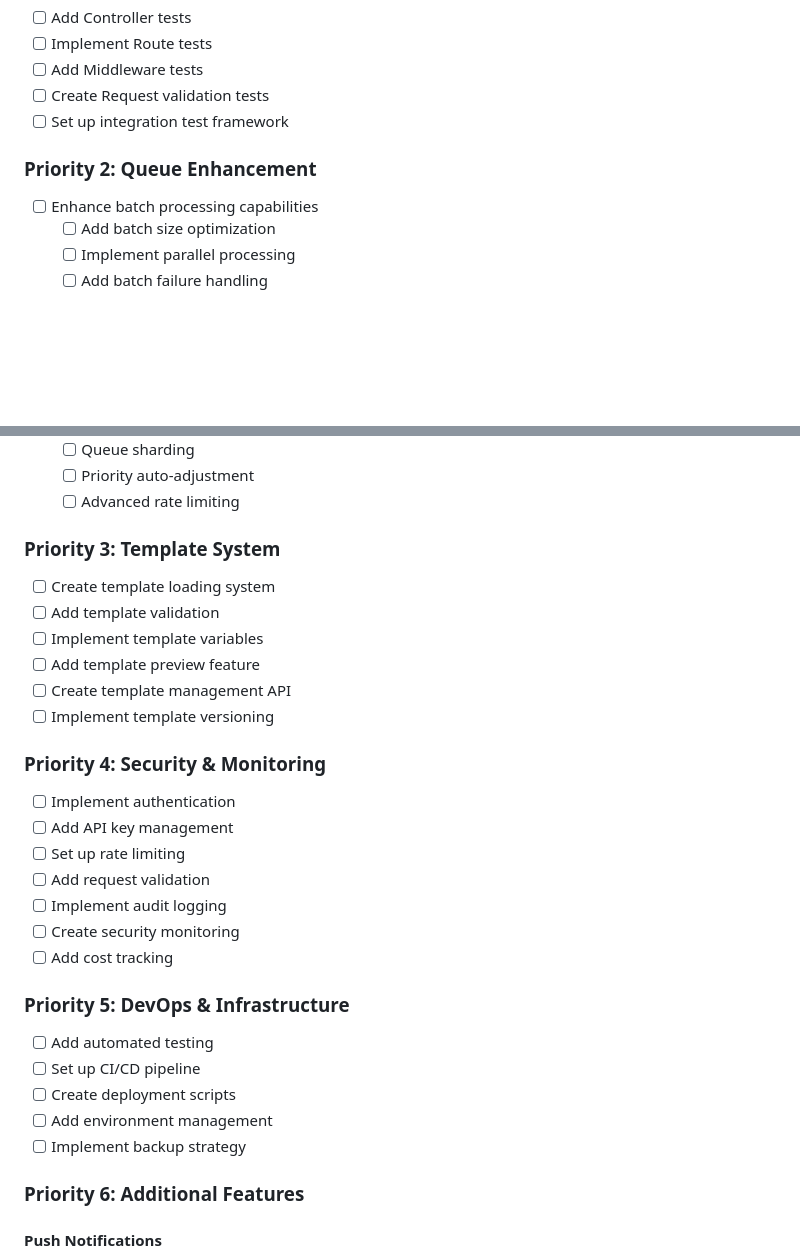
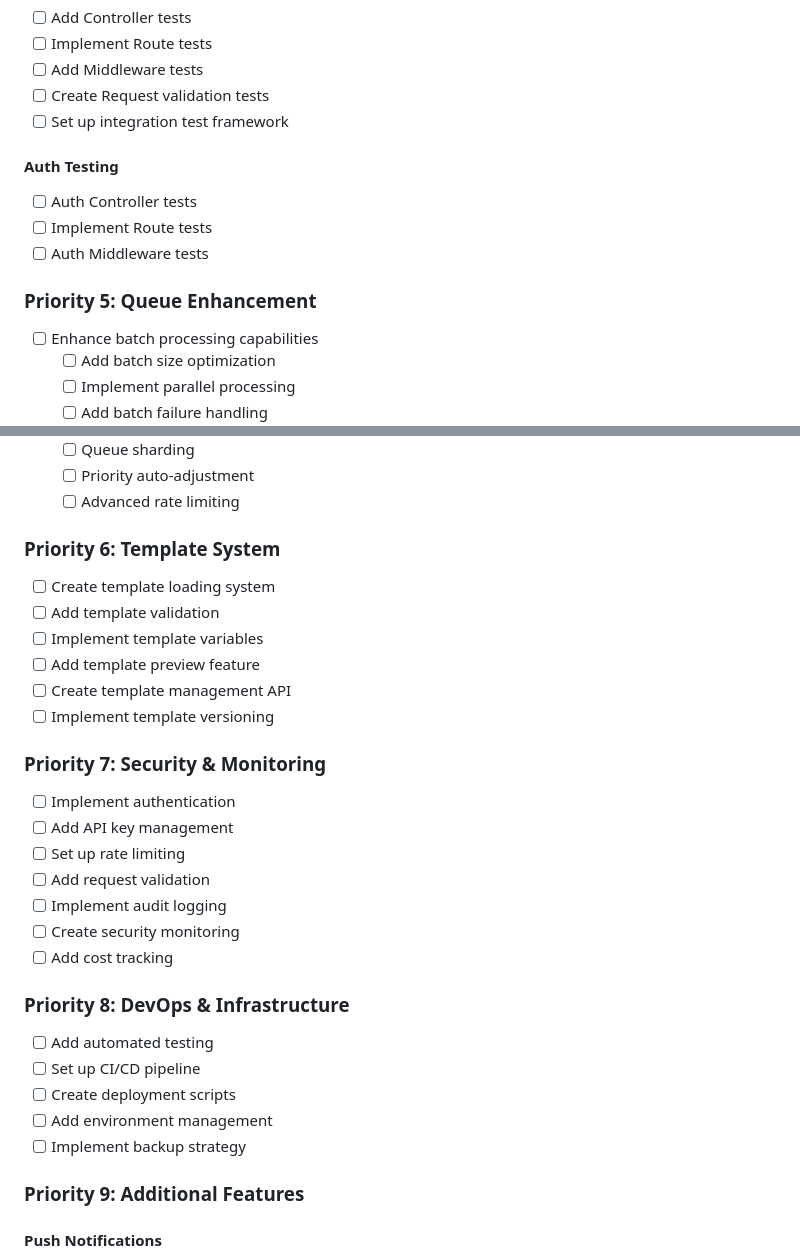
Before and after one commit to DhiyaneshwaranR/notify-hub, a Markdown page: todo-list.md, 2 parts joined by grey strips. Drawn GitHub-style; blank space fills up the shorter version.

```diff
--- a/todo-list.md
+++ b/todo-list.md
@@ -87,7 +151,12 @@
 - [ ] Create Request validation tests
 - [ ] Set up integration test framework
 
-### Priority 2: Queue Enhancement
+#### Auth Testing
+- [ ] Auth Controller tests
+- [ ] Implement Route tests
+- [ ] Auth Middleware tests
+
+### Priority 5: Queue Enhancement
 - [ ] Enhance batch processing capabilities
     - [ ] Add batch size optimization
     - [ ] Implement parallel processing
@@ -101,7 +170,7 @@
     - [ ] Priority auto-adjustment
     - [ ] Advanced rate limiting
 
-### Priority 3: Template System
+### Priority 6: Template System
 - [ ] Create template loading system
 - [ ] Add template validation
 - [ ] Implement template variables
@@ -109,7 +178,7 @@
 - [ ] Create template management API
 - [ ] Implement template versioning
 
-### Priority 4: Security & Monitoring
+### Priority 7: Security & Monitoring
 - [ ] Implement authentication
 - [ ] Add API key management
 - [ ] Set up rate limiting
@@ -118,14 +187,14 @@
 - [ ] Create security monitoring
 - [ ] Add cost tracking
 
-### Priority 5: DevOps & Infrastructure
+### Priority 8: DevOps & Infrastructure
 - [ ] Add automated testing
 - [ ] Set up CI/CD pipeline
 - [ ] Create deployment scripts
 - [ ] Add environment management
 - [ ] Implement backup strategy
 
-### Priority 6: Additional Features
+### Priority 9: Additional Features
 #### Push Notifications
 - [ ] Set up Firebase Cloud Messaging
 - [ ] Add device token management
```
Also changed, not shown: other parts of todo-list.md (+77 -4 lines).
